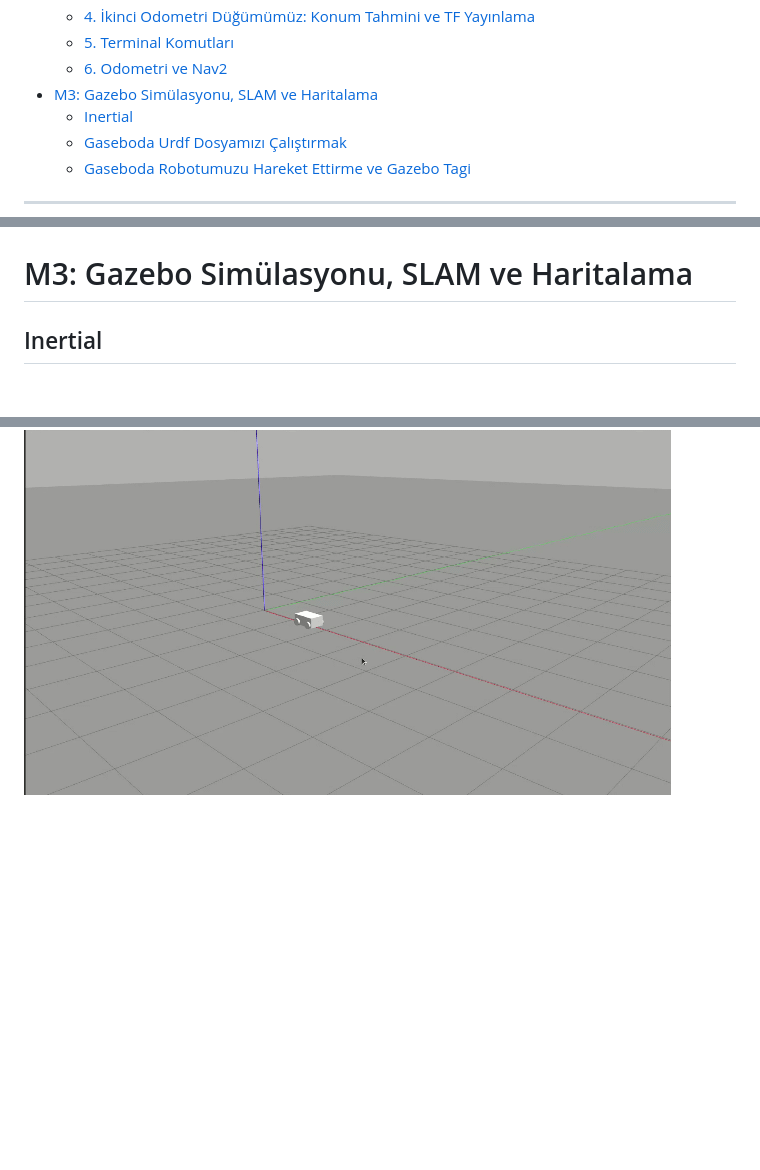
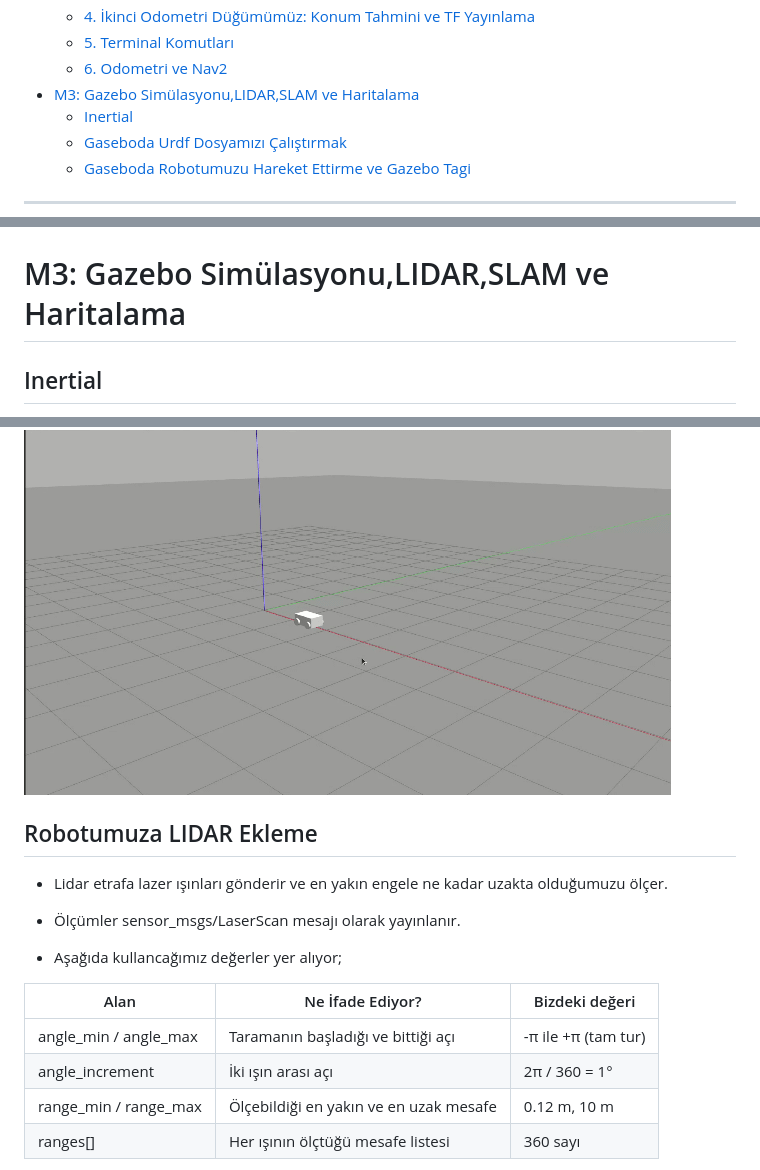
Before and after one commit to kadirakcn00/robotics-journey, a Markdown page: ugv-project/notes.tr.md, 3 parts joined by grey strips. Rendered like a GitHub page; blank space fills up the shorter version.

Commit message:
Add lidar to UGV and add details about Lidar in Turkish Note

````diff
--- a/ugv-project/notes.tr.md
+++ b/ugv-project/notes.tr.md
@@ -19,7 +19,7 @@
   - [4. İkinci Odometri Düğümümüz: Konum Tahmini ve TF Yayınlama](#4-ikinci-odometri-düğümümüz-konum-tahmini-ve-tf-yayınlama)
   - [5. Terminal Komutları](#5-terminal-komutları)
   - [6. Odometri ve Nav2](#6-odometri-ve-nav2)
-- [M3: Gazebo Simülasyonu, SLAM ve Haritalama](#m3-gazebo-simülasyonu-slam-ve-haritalama)
+- [M3: Gazebo Simülasyonu,LIDAR,SLAM ve Haritalama](#m3-gazebo-simülasyonu-lidar-slam-ve-haritalama)
   - [Inertial](#inertial)
   - [Gaseboda Urdf Dosyamızı Çalıştırmak](#gaseboda-urdf-dosyamızı-çalıştırmak)
   - [Gaseboda Robotumuzu Hareket Ettirme ve Gazebo Tagi](#gaseboda-robotumuzu-hareket-ettirme-ve-gazebo-tagi)
@@ -1018,7 +1018,7 @@ Böyle görünüyor;
 ![odometry](images/odometry.png)
 
 
-# M3: Gazebo Simülasyonu, SLAM ve Haritalama
+# M3: Gazebo Simülasyonu,LIDAR,SLAM ve Haritalama
 
 ## Inertial
 
@@ -1189,3 +1189,20 @@ ros2 run teleop_twist_keyboard teleop_twist_keyboard
 ```
 
 ![simulation](images/simulation.gif)
+
+## Robotumuza LIDAR Ekleme
+
+- Lidar etrafa lazer ışınları gönderir ve en yakın engele ne kadar uzakta olduğumuzu ölçer.
+
+- Ölçümler sensor_msgs/LaserScan mesajı olarak yayınlanır.
+
+- Aşağıda kullancağımız değerler yer alıyor;
+
+| Alan | Ne İfade Ediyor? | Bizdeki değeri |
+|---|---|---|
+| angle_min / angle_max | Taramanın başladığı ve bittiği açı | -π ile +π (tam tur) |
+| angle_increment | İki ışın arası açı | 2π / 360 = 1° |
+| range_min / range_max | Ölçebildiği en yakın ve en uzak mesafe | 0.12 m, 10 m |
+| ranges[] | Her ışının ölçtüğü mesafe listesi | 360 sayı |
+
+
````
Also changed, not shown: other parts of ugv-project/notes.tr.md (+104 -0 lines), ugv-project/images/lidar.png (added), 1 other file.
